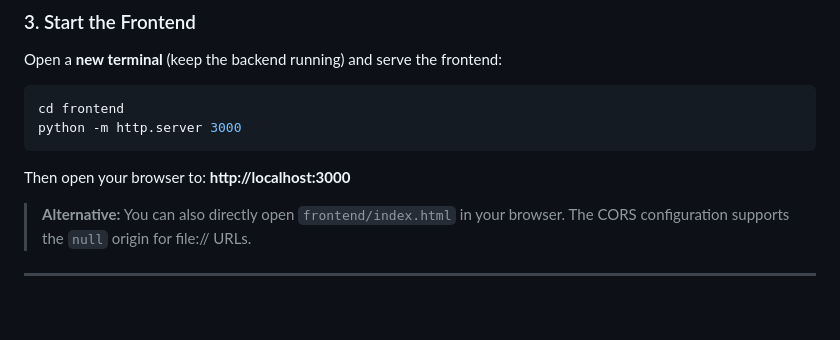
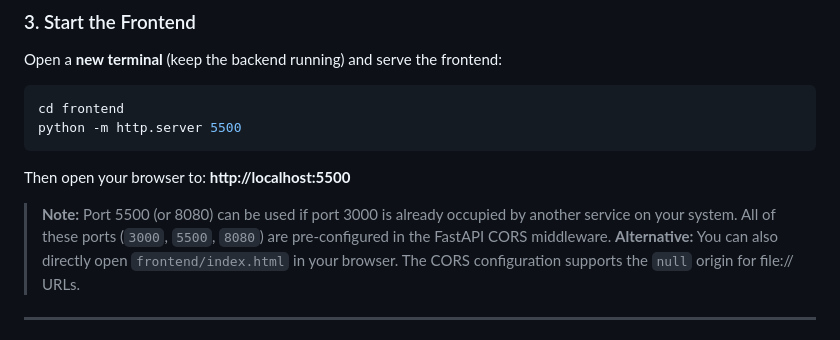
Before and after one commit to Augmencord/helpdesk-ai, a Markdown page: README.md, the part around the change. Rendered like a GitHub page; blank space fills up the shorter version.

Commit message:
docs: Update README with alternative port 5500 instructions

````diff
--- a/README.md
+++ b/README.md
@@ -136,11 +136,12 @@ Open a **new terminal** (keep the backend running) and serve the frontend:
 
 ```bash
 cd frontend
-python -m http.server 3000
+python -m http.server 5500
 ```
 
-Then open your browser to: **http://localhost:3000**
+Then open your browser to: **http://localhost:5500**
 
+> **Note:** Port 5500 (or 8080) can be used if port 3000 is already occupied by another service on your system. All of these ports (`3000`, `5500`, `8080`) are pre-configured in the FastAPI CORS middleware.
 > **Alternative:** You can also directly open `frontend/index.html` in your browser. The CORS configuration supports the `null` origin for file:// URLs.
 
 ---
````
